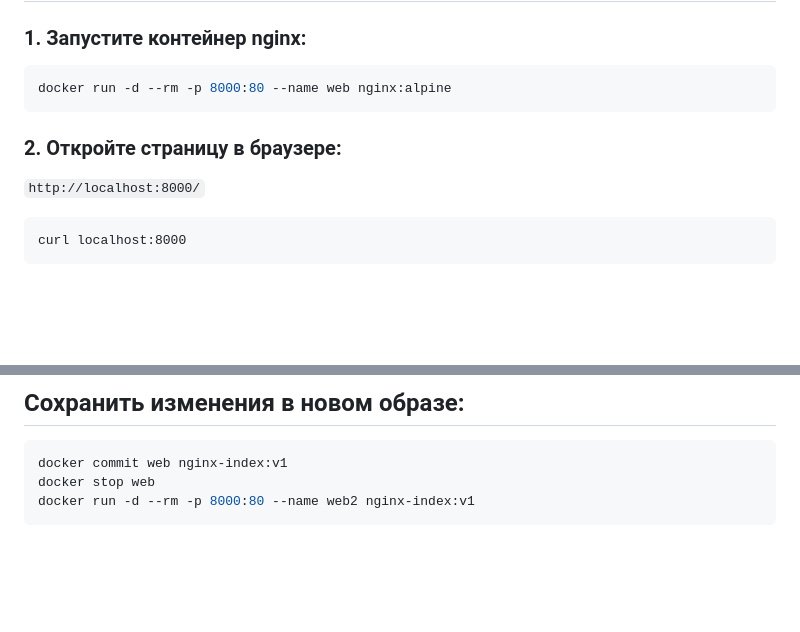
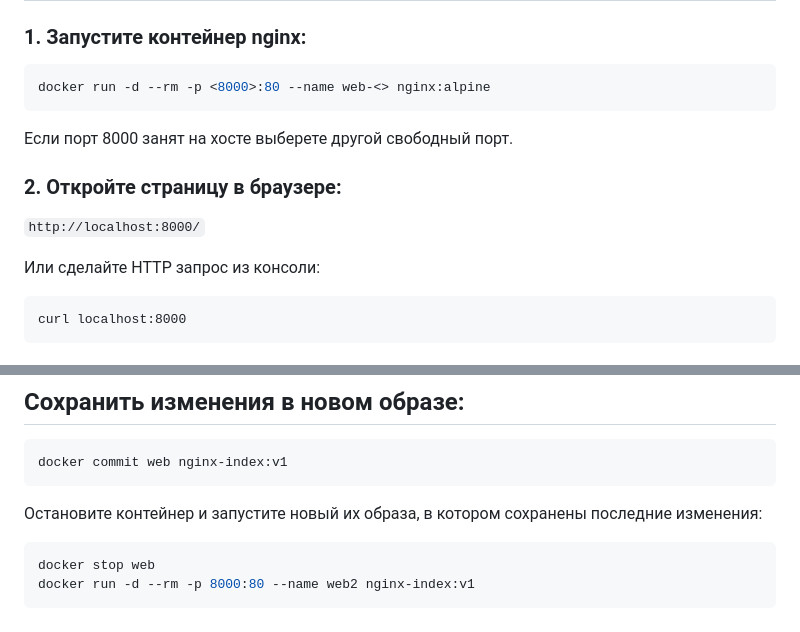
Before and after one commit to 2a-stra/docker-demo, a Markdown page: lab-copy-commit/README.md, 2 parts joined by grey strips. Drawn GitHub-style; blank space fills up the shorter version.

````diff
--- a/lab-copy-commit/README.md
+++ b/lab-copy-commit/README.md
@@ -7,12 +7,16 @@
 ### 1. Запустите контейнер nginx:
 
 ```bash
-docker run -d --rm -p 8000:80 --name web nginx:alpine
+docker run -d --rm -p <8000>:80 --name web-<> nginx:alpine
 ```
+
+Если порт 8000 занят на хосте выберете другой свободный порт.
 
 ### 2. Откройте страницу в браузере:
 
 `http://localhost:8000/`
+
+Или сделайте HTTP запрос из консоли:
 
 ```
 curl localhost:8000
@@ -57,6 +61,11 @@ C | файл или директория изменена
 
 ```bash
 docker commit web nginx-index:v1
+```
+
+Остановите контейнер и запустите новый их образа, в котором сохранены последние изменения:
+
+```bash
 docker stop web
 docker run -d --rm -p 8000:80 --name web2 nginx-index:v1
 ```
````
Also changed, not shown: js-lab1/README.md (added, +59 -0 lines), lab-private-registry/README.md (+32 -9 lines), lab2/README.md (+14 -1 lines), js-lab1/js-web-app.png (added), lab2/port-mapping.png.
